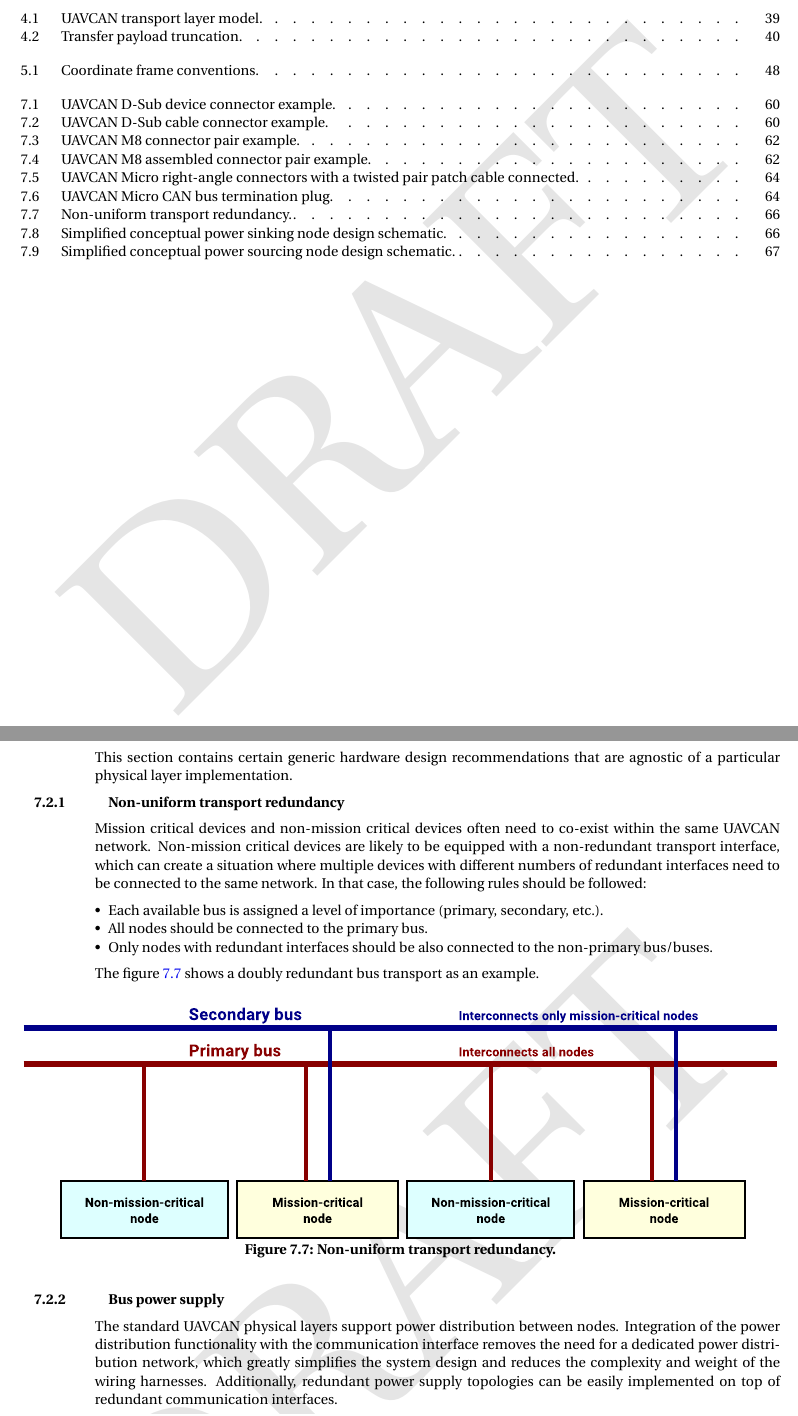
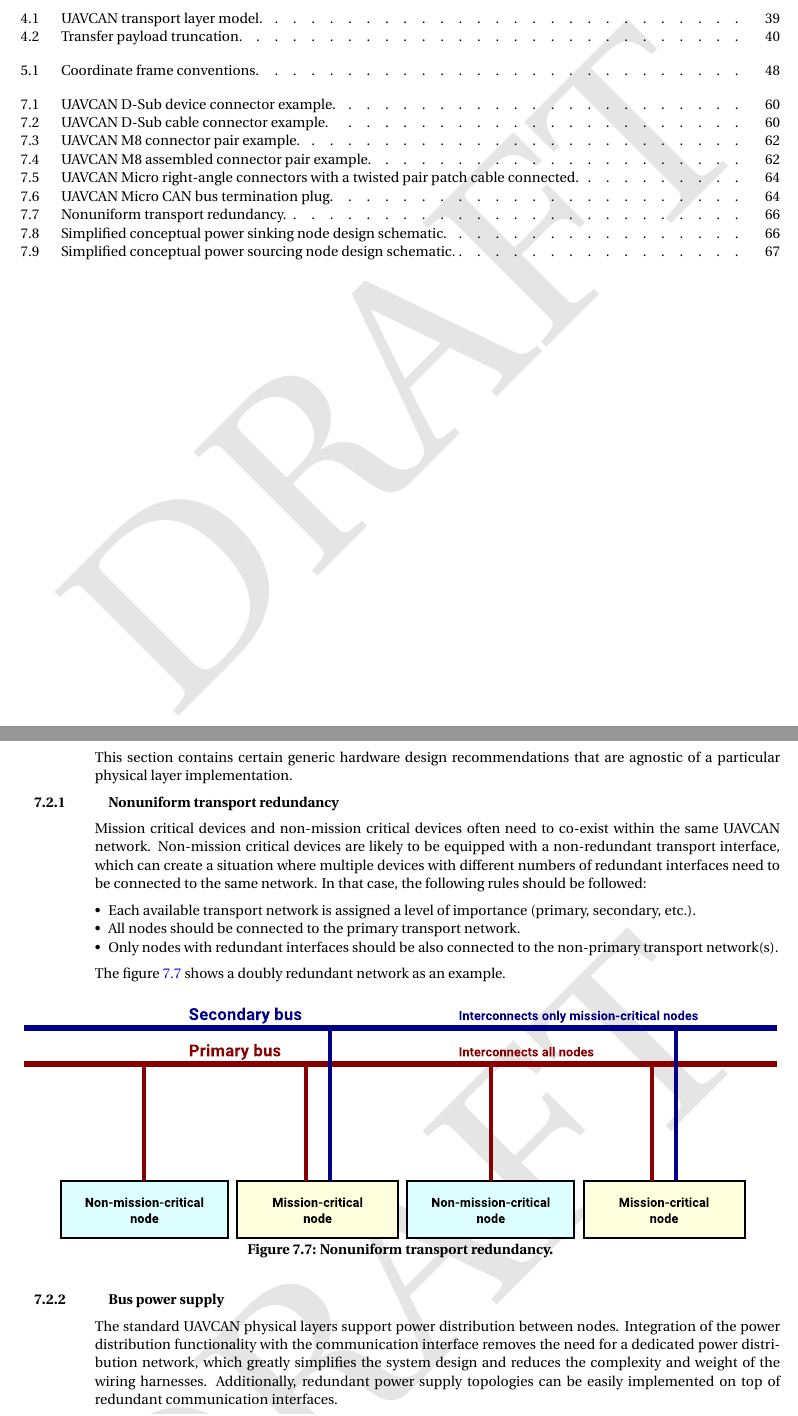
Before and after one commit to OpenCyphal/specification, a LaTeX thesis (specification/UAVCAN_Specification.tex, which reads specification/physical_layer/physical_layer.tex): two parts of pages 4 and 70 of 71, joined at a grey line, cut so that both start at the same text. Compiled offline with pdfLaTeX; a LaTeX package or settings file that is missing is left out.

Commit message:
Minor update of the physical layer spec; will require a full revision later

```diff
--- a/specification/physical_layer/physical_layer.tex
+++ b/specification/physical_layer/physical_layer.tex
@@ -18,7 +18,7 @@ directly correspond to those defined in the chapter \ref{sec:transport_layer}.
 This section contains certain generic hardware design recommendations that are agnostic of a particular
 physical layer implementation.
 
-\subsection{Non-uniform transport redundancy}\label{sec:phy_non_uniform_transport_redundancy}
+\subsection{Nonuniform transport redundancy}\label{sec:phy_nonuniform_transport_redundancy}
 
 Mission critical devices and non-mission critical devices often need to co-exist within the same UAVCAN network.
 Non-mission critical devices are likely to be equipped with a non-redundant transport interface,
@@ -27,17 +27,17 @@ need to be connected to the same network.
 In that case, the following rules should be followed:
 
 \begin{itemize}
-    \item Each available bus is assigned a level of importance (primary, secondary, etc.).
-    \item All nodes should be connected to the primary bus.
-    \item Only nodes with redundant interfaces should be also connected to the non-primary bus/buses.
+    \item Each available transport network is assigned a level of importance (primary, secondary, etc.).
+    \item All nodes should be connected to the primary transport network.
+    \item Only nodes with redundant interfaces should be also connected to the non-primary transport network(s).
 \end{itemize}
 
-The figure \ref{fig:phy_non_uniform_transport_redundancy} shows a doubly redundant bus transport as an example.
+The figure \ref{fig:phy_nonuniform_transport_redundancy} shows a doubly redundant network as an example.
 
 \begin{figure}[H]
     \centering
-	\includegraphics[width=\textwidth]{physical_layer/non_uniform_bus_redundancy}
-	\caption{Non-uniform transport redundancy.\label{fig:phy_non_uniform_transport_redundancy}}
+	\includegraphics[width=\textwidth]{physical_layer/nonuniform_bus_redundancy}
+	\caption{Nonuniform transport redundancy.\label{fig:phy_nonuniform_transport_redundancy}}
 \end{figure}
 
 \subsection{Bus power supply}
```
Also changed, not shown: specification/physical_layer/nonuniform_bus_redundancy.eps (renamed from specification/physical_layer/non_uniform_bus_redundancy.eps), 2 other files.
